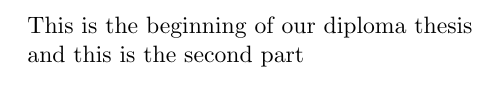
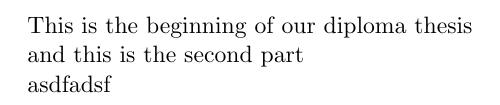
Before and after one commit to susmad15/diplomathesis, a LaTeX document (main.tex): part of the page, cut so that both start at the same text. Compiled offline with pdfLaTeX.

Commit message:
Markus 4th commit

```diff
--- a/main.tex
+++ b/main.tex
@@ -9,6 +9,6 @@
 
     and this is the second part
 
-
+    asdfadsf
 
 \end{document}
```
